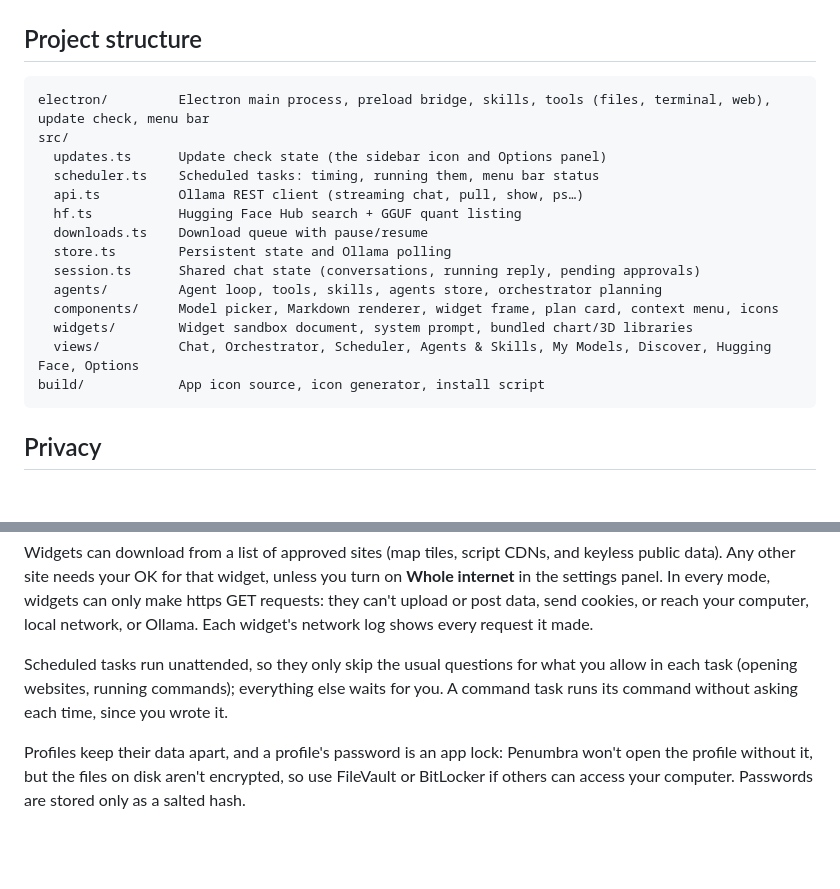
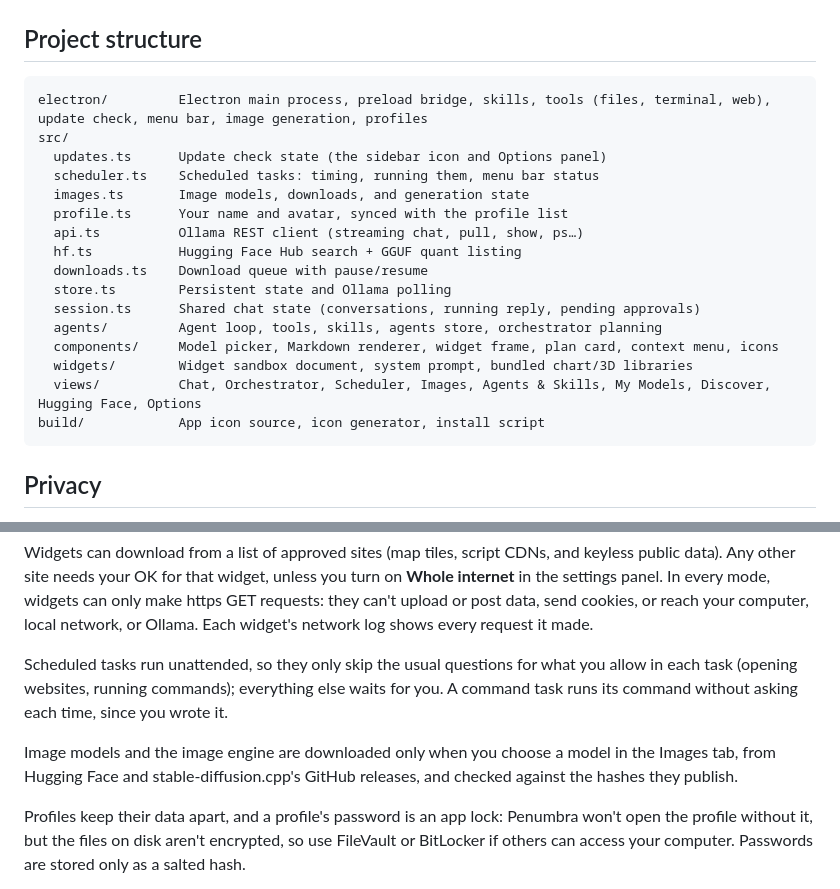
Before and after one commit to ejsoler/penumbra, a Markdown page: README.md, 2 parts joined by grey strips. GitHub-like rendering; blank space fills up the shorter version.

````diff
--- a/README.md
+++ b/README.md
@@ -138,10 +153,12 @@ OLLAMA_HOST=0.0.0.0 OLLAMA_ORIGINS=* ollama serve
 ## Project structure
 
 ```
-electron/         Electron main process, preload bridge, skills, tools (files, terminal, web), update check, menu bar
+electron/         Electron main process, preload bridge, skills, tools (files, terminal, web), update check, menu bar, image generation, profiles
 src/
   updates.ts      Update check state (the sidebar icon and Options panel)
   scheduler.ts    Scheduled tasks: timing, running them, menu bar status
+  images.ts       Image models, downloads, and generation state
+  profile.ts      Your name and avatar, synced with the profile list
   api.ts          Ollama REST client (streaming chat, pull, show, ps…)
   hf.ts           Hugging Face Hub search + GGUF quant listing
   downloads.ts    Download queue with pause/resume
@@ -150,7 +167,7 @@ src/
   agents/         Agent loop, tools, skills, agents store, orchestrator planning
   components/     Model picker, Markdown renderer, widget frame, plan card, context menu, icons
   widgets/        Widget sandbox document, system prompt, bundled chart/3D libraries
-  views/          Chat, Orchestrator, Scheduler, Agents & Skills, My Models, Discover, Hugging Face, Options
+  views/          Chat, Orchestrator, Scheduler, Images, Agents & Skills, My Models, Discover, Hugging Face, Options
 build/            App icon source, icon generator, install script
 ```
 
@@ -165,6 +182,8 @@ Interactive widgets are code written by the model, so Penumbra treats them as un
 Widgets can download from a list of approved sites (map tiles, script CDNs, and keyless public data). Any other site needs your OK for that widget, unless you turn on **Whole internet** in the settings panel. In every mode, widgets can only make https GET requests: they can't upload or post data, send cookies, or reach your computer, local network, or Ollama. Each widget's network log shows every request it made.
 
 Scheduled tasks run unattended, so they only skip the usual questions for what you allow in each task (opening websites, running commands); everything else waits for you. A command task runs its command without asking each time, since you wrote it.
+
+Image models and the image engine are downloaded only when you choose a model in the Images tab, from Hugging Face and stable-diffusion.cpp's GitHub releases, and checked against the hashes they publish.
 
 Profiles keep their data apart, and a profile's password is an app lock: Penumbra won't open the profile without it, but the files on disk aren't encrypted, so use FileVault or BitLocker if others can access your computer. Passwords are stored only as a salted hash.
 
````
Also changed, not shown: other parts of README.md (+15 -0 lines), CHANGELOG.md (+28 -21 lines), docs/screenshots/images.png (added), docs/screenshots/lightbox.png (added), docs/screenshots/profile-lock.png (added), 2 other files.
